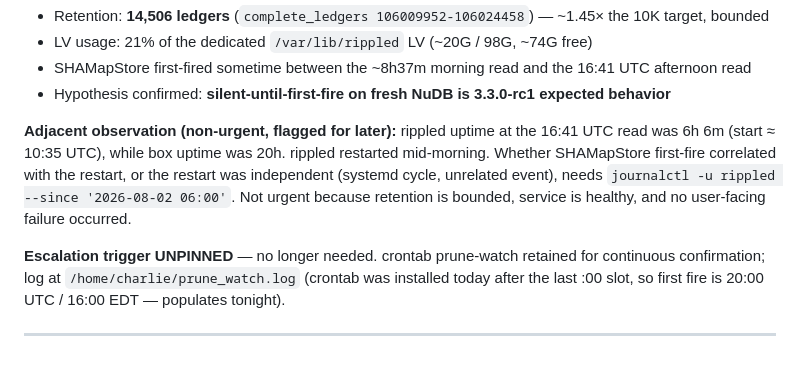
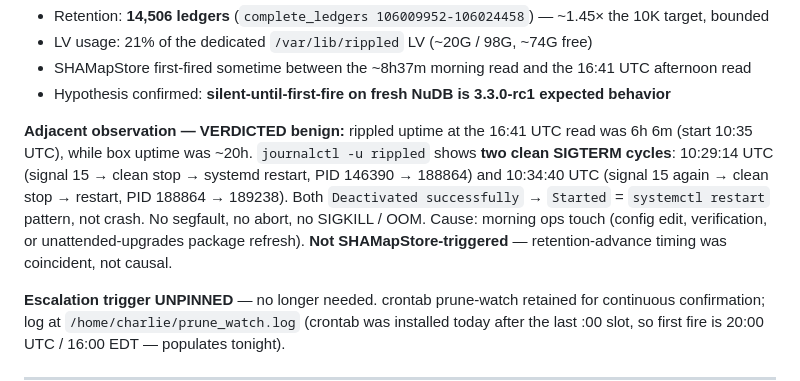
Before and after one commit to Enkryptedx/xrpldashboard, a Markdown page: docs/NODE_AUDIT_PRE_MIGRATION.md, the part around the change. GitHub-like rendering; blank space fills up the shorter version.

Commit message:
docs(node-audit): §6.2 verdict on 10:35 UTC restart — benign SIGTERM cycles
Two clean systemctl-restart cycles (10:29:14 + 10:34:40 UTC), signal 15,
Deactivated → Started, no crash markers. Uptime 6h 6m at 16:41 UTC maps
to PID 189238 start (10:35:01 UTC). Not SHAMapStore-triggered; coincident
timing only. Flag → verdict per the discipline.

Co-Authored-By: Claude Opus 4.7 <noreply@anthropic.com>

```diff
--- a/docs/NODE_AUDIT_PRE_MIGRATION.md
+++ b/docs/NODE_AUDIT_PRE_MIGRATION.md
@@ -445,7 +445,7 @@ Original observation (2026-08-02 morning, Lenovo uptime ~8h 37m):
 - SHAMapStore first-fired sometime between the ~8h37m morning read and the 16:41 UTC afternoon read
 - Hypothesis confirmed: **silent-until-first-fire on fresh NuDB is 3.3.0-rc1 expected behavior**
 
-**Adjacent observation (non-urgent, flagged for later):** rippled uptime at the 16:41 UTC read was 6h 6m (start ≈ 10:35 UTC), while box uptime was 20h. rippled restarted mid-morning. Whether SHAMapStore first-fire correlated with the restart, or the restart was independent (systemd cycle, unrelated event), needs `journalctl -u rippled --since '2026-08-02 06:00'`. Not urgent because retention is bounded, service is healthy, and no user-facing failure occurred.
+**Adjacent observation — VERDICTED benign:** rippled uptime at the 16:41 UTC read was 6h 6m (start 10:35 UTC), while box uptime was ~20h. `journalctl -u rippled` shows **two clean SIGTERM cycles**: 10:29:14 UTC (signal 15 → clean stop → systemd restart, PID 146390 → 188864) and 10:34:40 UTC (signal 15 again → clean stop → restart, PID 188864 → 189238). Both `Deactivated successfully` → `Started` = `systemctl restart` pattern, not crash. No segfault, no abort, no SIGKILL / OOM. Cause: morning ops touch (config edit, verification, or unattended-upgrades package refresh). **Not SHAMapStore-triggered** — retention-advance timing was coincident, not causal.
 
 **Escalation trigger UNPINNED** — no longer needed. crontab prune-watch retained for continuous confirmation; log at `/home/charlie/prune_watch.log` (crontab was installed today after the last :00 slot, so first fire is 20:00 UTC / 16:00 EDT — populates tonight).
 
```
